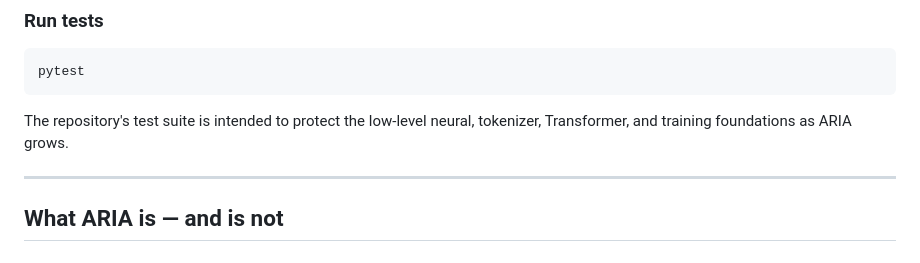
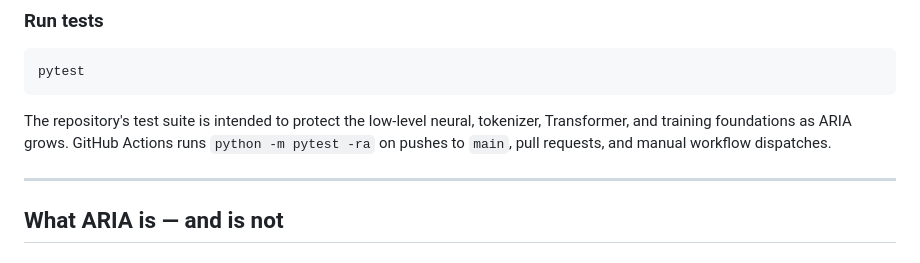
Before and after one commit to chamanvashishth/ARIA, a Markdown page: README.md, the part around the change. Drawn GitHub-style.

Commit message:
Document automated test workflow

```diff
--- a/README.md
+++ b/README.md
@@ -801,7 +801,7 @@ python -m pip install pytest
 pytest
 ~~~
 
-The repository's test suite is intended to protect the low-level neural, tokenizer, Transformer, and training foundations as ARIA grows.
+The repository's test suite is intended to protect the low-level neural, tokenizer, Transformer, and training foundations as ARIA grows. GitHub Actions runs `python -m pytest -ra` on pushes to `main`, pull requests, and manual workflow dispatches.
 
 ---
 
```
